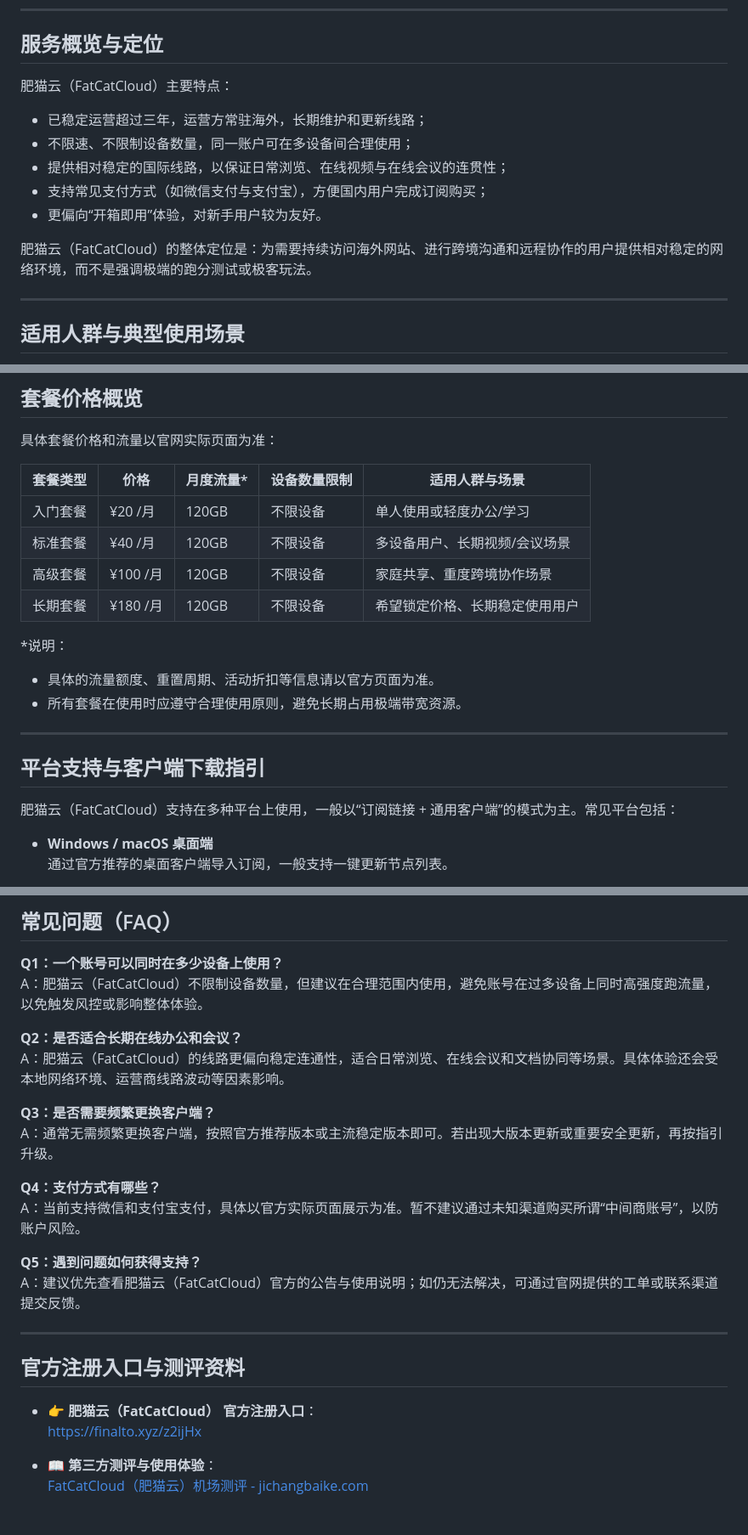
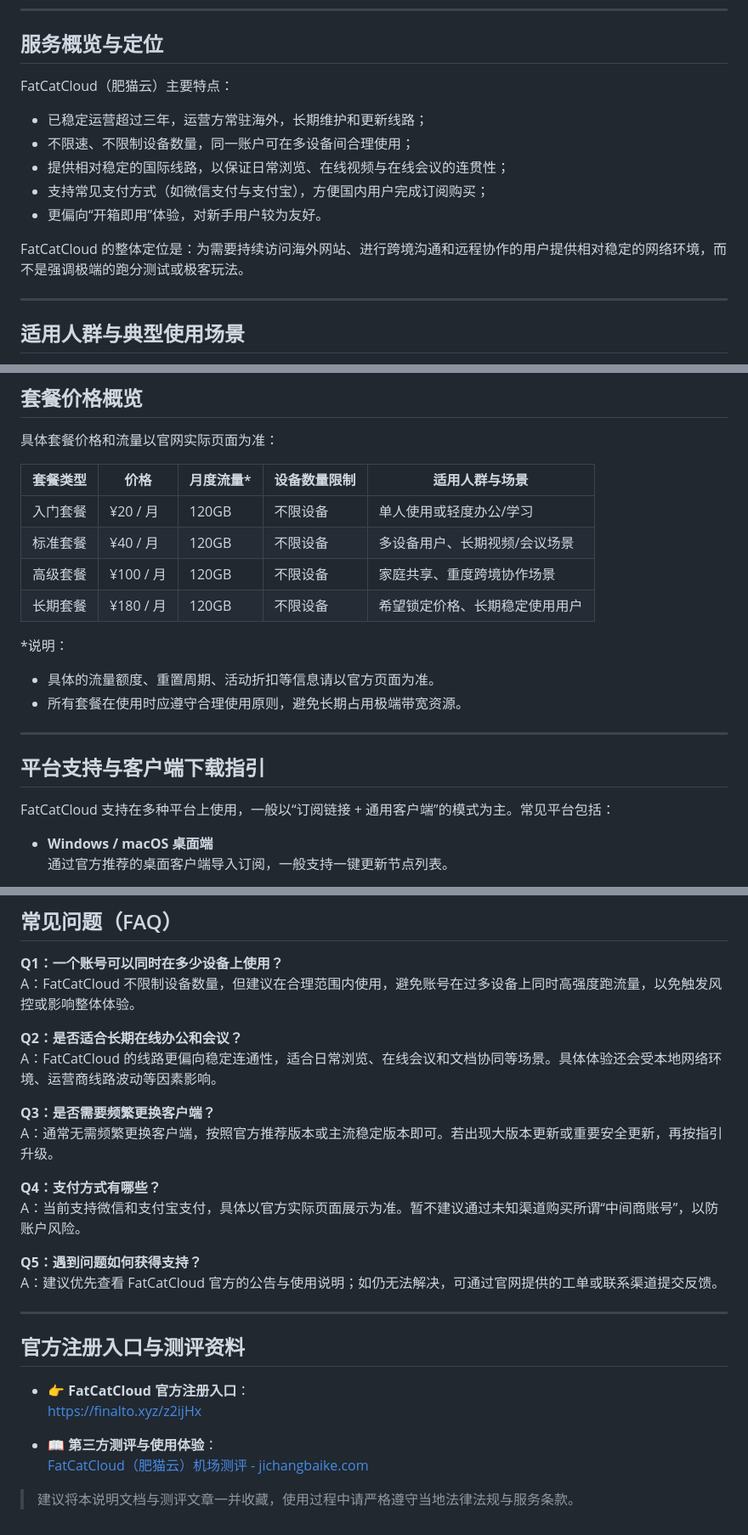
Before and after one commit to jichangbaike/fatcatcloud, a Markdown page: README.md, 3 parts joined by grey strips. Shown at 85% size. Drawn GitHub-style.

Commit message:
Update README.md
docs: update fatcatcloud guide

```diff
--- a/README.md
+++ b/README.md
@@ -31,7 +32,7 @@ FatCatCloud（肥猫云）是一家专注稳定连接体验的网络服务商，
 
 ## 服务概览与定位
 
-肥猫云（FatCatCloud）主要特点：
+FatCatCloud（肥猫云）主要特点：
 
 - 已稳定运营超过三年，运营方常驻海外，长期维护和更新线路；
 - 不限速、不限制设备数量，同一账户可在多设备间合理使用；
@@ -39,7 +40,7 @@ FatCatCloud（肥猫云）是一家专注稳定连接体验的网络服务商，
 - 支持常见支付方式（如微信支付与支付宝），方便国内用户完成订阅购买；
 - 更偏向“开箱即用”体验，对新手用户较为友好。
 
-肥猫云（FatCatCloud）的整体定位是：为需要持续访问海外网站、进行跨境沟通和远程协作的用户提供相对稳定的网络环境，而不是强调极端的跑分测试或极客玩法。
+FatCatCloud 的整体定位是：为需要持续访问海外网站、进行跨境沟通和远程协作的用户提供相对稳定的网络环境，而不是强调极端的跑分测试或极客玩法。
 
 ---
 
@@ -68,12 +69,12 @@ FatCatCloud（肥猫云）是一家专注稳定连接体验的网络服务商，
 
 具体套餐价格和流量以官网实际页面为准：
 
-| 套餐类型   | 价格          | 月度流量*     | 设备数量限制  | 适用人群与场景             |
-|---------- |--------------|--------------|-------------|--------------------------------|
-| 入门套餐   | ¥20 /月       | 120GB        | 不限设备     | 单人使用或轻度办公/学习       |
-| 标准套餐   | ¥40 /月       | 120GB        | 不限设备     | 多设备用户、长期视频/会议场景  |
-| 高级套餐   | ¥100 /月      | 120GB        | 不限设备     | 家庭共享、重度跨境协作场景     |
-| 长期套餐   | ¥180 /月      | 120GB        | 不限设备     | 希望锁定价格、长期稳定使用用户  |
+| 套餐类型   | 价格      | 月度流量* | 设备数量限制 | 适用人群与场景                   |
+|-----------|-----------|-----------|--------------|----------------------------------|
+| 入门套餐  | ¥20 / 月  | 120GB     | 不限设备     | 单人使用或轻度办公/学习         |
+| 标准套餐  | ¥40 / 月  | 120GB     | 不限设备     | 多设备用户、长期视频/会议场景   |
+| 高级套餐  | ¥100 / 月 | 120GB     | 不限设备     | 家庭共享、重度跨境协作场景     |
+| 长期套餐  | ¥180 / 月 | 120GB     | 不限设备     | 希望锁定价格、长期稳定使用用户 |
 
 \*说明：
 - 具体的流量额度、重置周期、活动折扣等信息请以官方页面为准。
@@ -83,7 +84,7 @@ FatCatCloud（肥猫云）是一家专注稳定连接体验的网络服务商，
 
 ## 平台支持与客户端下载指引
 
-肥猫云（FatCatCloud）支持在多种平台上使用，一般以“订阅链接 + 通用客户端”的模式为主。常见平台包括：
+FatCatCloud 支持在多种平台上使用，一般以“订阅链接 + 通用客户端”的模式为主。常见平台包括：
 
 - **Windows / macOS 桌面端**
   通过官方推荐的桌面客户端导入订阅，一般支持一键更新节点列表。
@@ -148,10 +149,10 @@ FatCatCloud（肥猫云）是一家专注稳定连接体验的网络服务商，
 ## 常见问题（FAQ）
 
 **Q1：一个账号可以同时在多少设备上使用？**
-A：肥猫云（FatCatCloud）不限制设备数量，但建议在合理范围内使用，避免账号在过多设备上同时高强度跑流量，以免触发风控或影响整体体验。
+A：FatCatCloud 不限制设备数量，但建议在合理范围内使用，避免账号在过多设备上同时高强度跑流量，以免触发风控或影响整体体验。
 
 **Q2：是否适合长期在线办公和会议？**
-A：肥猫云（FatCatCloud）的线路更偏向稳定连通性，适合日常浏览、在线会议和文档协同等场景。具体体验还会受本地网络环境、运营商线路波动等因素影响。
+A：FatCatCloud 的线路更偏向稳定连通性，适合日常浏览、在线会议和文档协同等场景。具体体验还会受本地网络环境、运营商线路波动等因素影响。
 
 **Q3：是否需要频繁更换客户端？**
 A：通常无需频繁更换客户端，按照官方推荐版本或主流稳定版本即可。若出现大版本更新或重要安全更新，再按指引升级。
@@ -160,14 +161,16 @@ A：通常无需频繁更换客户端，按照官方推荐版本或主流稳定
 A：当前支持微信和支付宝支付，具体以官方实际页面展示为准。暂不建议通过未知渠道购买所谓“中间商账号”，以防账户风险。
 
 **Q5：遇到问题如何获得支持？**
-A：建议优先查看肥猫云（FatCatCloud）官方的公告与使用说明；如仍无法解决，可通过官网提供的工单或联系渠道提交反馈。
+A：建议优先查看 FatCatCloud 官方的公告与使用说明；如仍无法解决，可通过官网提供的工单或联系渠道提交反馈。
 
 ---
 
 ## 官方注册入口与测评资料
 
-- 👉 **肥猫云（FatCatCloud） 官方注册入口**：
+- 👉 **FatCatCloud 官方注册入口**：
   [https://finalto.xyz/z2ijHx](https://finalto.xyz/z2ijHx)
 
 - 📖 **第三方测评与使用体验**：
   [FatCatCloud（肥猫云）机场测评 - jichangbaike.com](https://jichangbaike.com/2025/11/280.html)
+
+> 建议将本说明文档与测评文章一并收藏，使用过程中请严格遵守当地法律法规与服务条款。
```
Also changed, not shown: other parts of README.md (+2 -1 lines).
